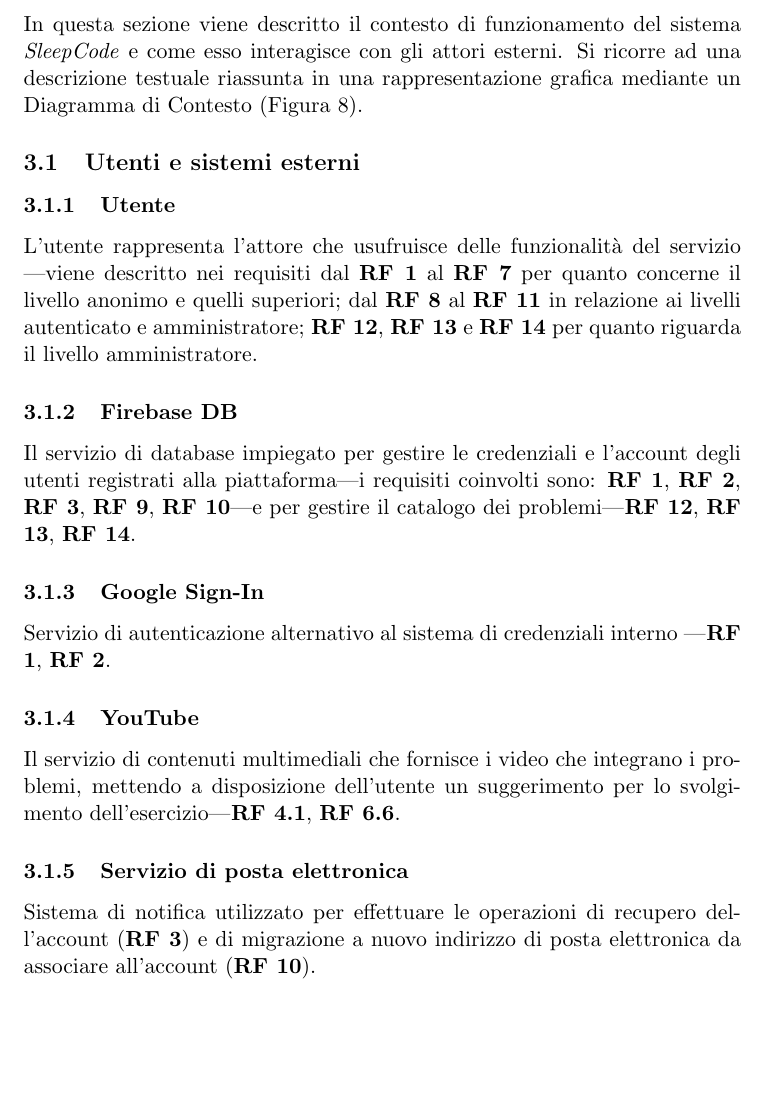
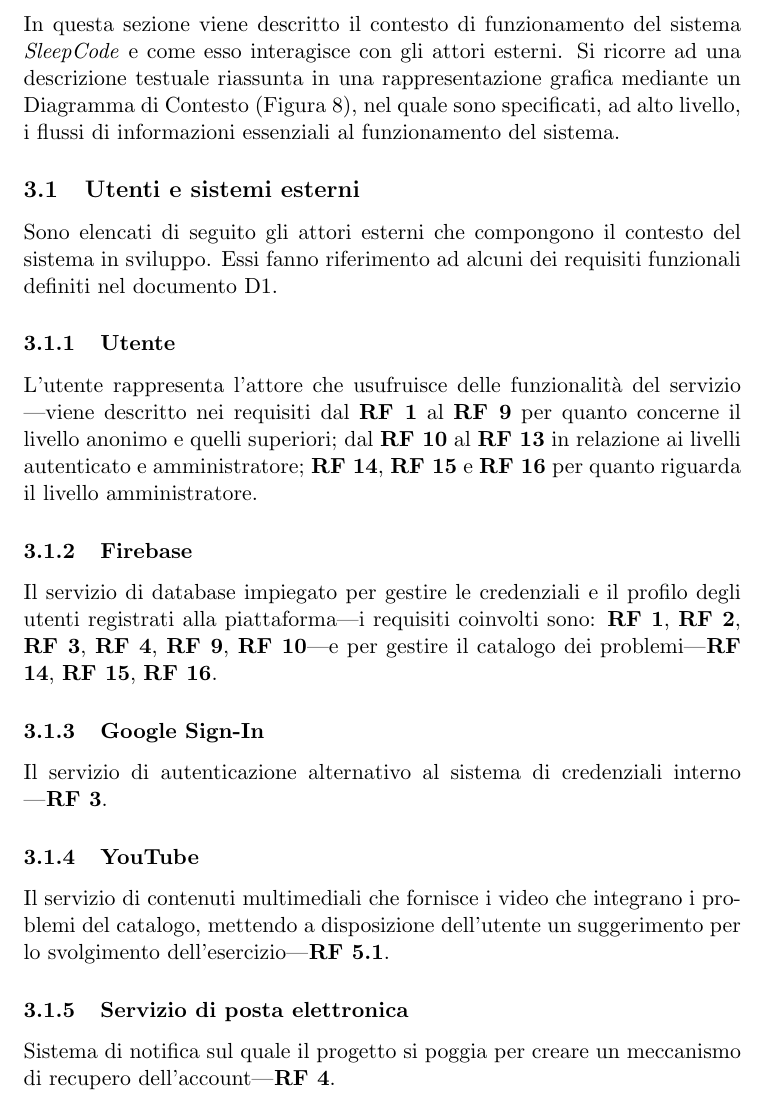
Before and after one commit to G17-UniTn/deliverables, a LaTeX document (deliverable2/del2.tex): part of page 19 of 28, cut so that both start at the same text, the shorter picture padded with empty space. Compiled offline with pdfLaTeX.

Commit message:
miglioramenti paragrafo contesto

```diff
--- a/deliverable2/del2.tex
+++ b/deliverable2/del2.tex
@@ -560,35 +561,41 @@ e quantitativa di tali requisiti.
 In questa sezione viene descritto il contesto di funzionamento del sistema
 \textit{SleepCode} e come esso interagisce con gli attori esterni. Si
 ricorre ad una descrizione testuale riassunta in una rappresentazione
-grafica mediante un Diagramma di Contesto (Figura \ref{contextdiagram}).
+grafica mediante un Diagramma di Contesto (Figura \ref{contextdiagram}),
+nel quale sono specificati, ad alto livello, i flussi di informazioni
+essenziali al funzionamento del sistema.
 
 \subsection{Utenti e sistemi esterni} % chi interagisce, chi usa e chi supporta (sia software che umano)
+Sono elencati di seguito gli attori esterni che compongono il contesto
+del sistema in sviluppo. Essi fanno riferimento ad alcuni dei requisiti
+funzionali definiti nel documento D1.
+
 \subsubsection{Utente}
 L'utente rappresenta l'attore che usufruisce delle funzionalità del servizio
-—viene descritto nei requisiti dal \textbf{RF 1} al \textbf{RF 7} per quanto
-concerne il livello anonimo e quelli superiori; dal \textbf{RF 8} al
-\textbf{RF 11} in relazione ai livelli autenticato e amministratore; \textbf{RF 12},
-\textbf{RF 13} e \textbf{RF 14} per quanto riguarda il livello amministratore.
+—viene descritto nei requisiti dal \textbf{RF 1} al \textbf{RF 9} per quanto
+concerne il livello anonimo e quelli superiori; dal \textbf{RF 10} al
+\textbf{RF 13} in relazione ai livelli autenticato e amministratore; \textbf{RF 14},
+\textbf{RF 15} e \textbf{RF 16} per quanto riguarda il livello amministratore.
 
-\subsubsection{Firebase DB}
-Il servizio di database impiegato per gestire le credenziali e l'account
+\subsubsection{Firebase}
+Il servizio di database impiegato per gestire le credenziali e il profilo
 degli utenti registrati alla piattaforma—i requisiti coinvolti sono: \textbf{RF 1},
-\textbf{RF 2}, \textbf{RF 3}, \textbf{RF 9}, \textbf{RF 10}—e per gestire il
-catalogo dei problemi—\textbf{RF 12}, \textbf{RF 13}, \textbf{RF 14}.
+\textbf{RF 2}, \textbf{RF 3}, \textbf{RF 4}, \textbf{RF 9}, \textbf{RF 10}—e per gestire il
+catalogo dei problemi—\textbf{RF 14}, \textbf{RF 15}, \textbf{RF 16}.
 
 \subsubsection{Google Sign-In}
-Servizio di autenticazione alternativo al sistema di credenziali interno
-—\textbf{RF 1}, \textbf{RF 2}.
+Il servizio di autenticazione alternativo al sistema di credenziali interno
+—\textbf{RF 3}.
 
 \subsubsection{YouTube}
 Il servizio di contenuti multimediali che fornisce i video che integrano
-i problemi, mettendo a disposizione dell'utente un suggerimento per lo
-svolgimento dell'esercizio—\textbf{RF 4.1}, \textbf{RF 6.6}.
+i problemi del catalogo, mettendo a disposizione dell'utente un suggerimento per lo
+svolgimento dell'esercizio—\textbf{RF 5.1}.
+%\textbf{RF 7.5}??
 
 \subsubsection{Servizio di posta elettronica}
-Sistema di notifica utilizzato per effettuare le operazioni di recupero
-dell'account (\textbf{RF 3}) e di migrazione a nuovo indirizzo di posta
-elettronica da associare all'account (\textbf{RF 10}).
+Sistema di notifica sul quale il progetto si poggia per creare un
+meccanismo di recupero dell'account—\textbf{RF 4}.
 
 \newpage
 \subsection{Diagramma di contesto} % frecce = dati che si scambiano. Utente --atuenticaz--> sistema (è l'utente che fornisce i dati al sistema; la freccia indica il verso del flusso)
```
Also changed, not shown: deliverable2/del2.pdf, deliverable2/materiale/contextdiagram.pdf, deliverable2/del2.tex (11 more changed lines).
